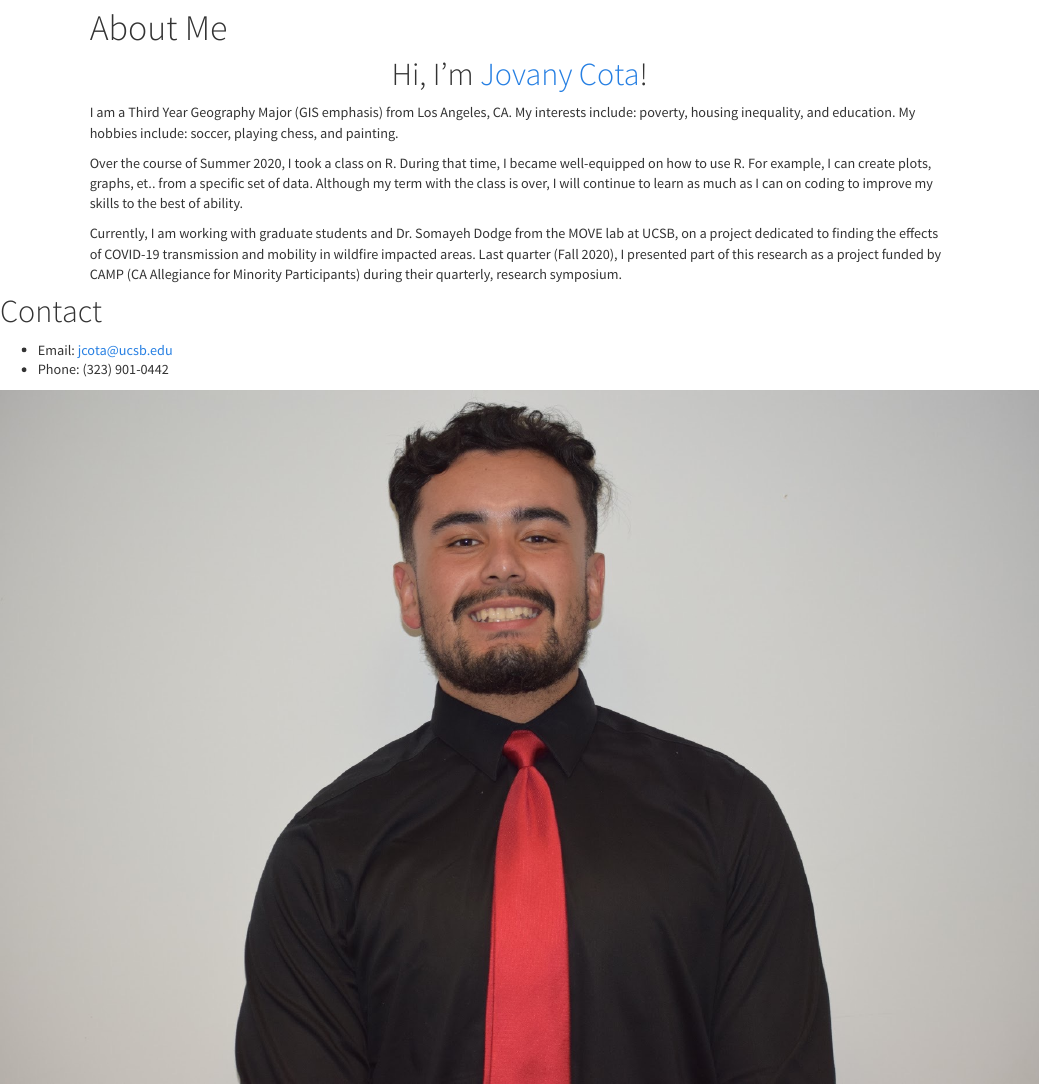
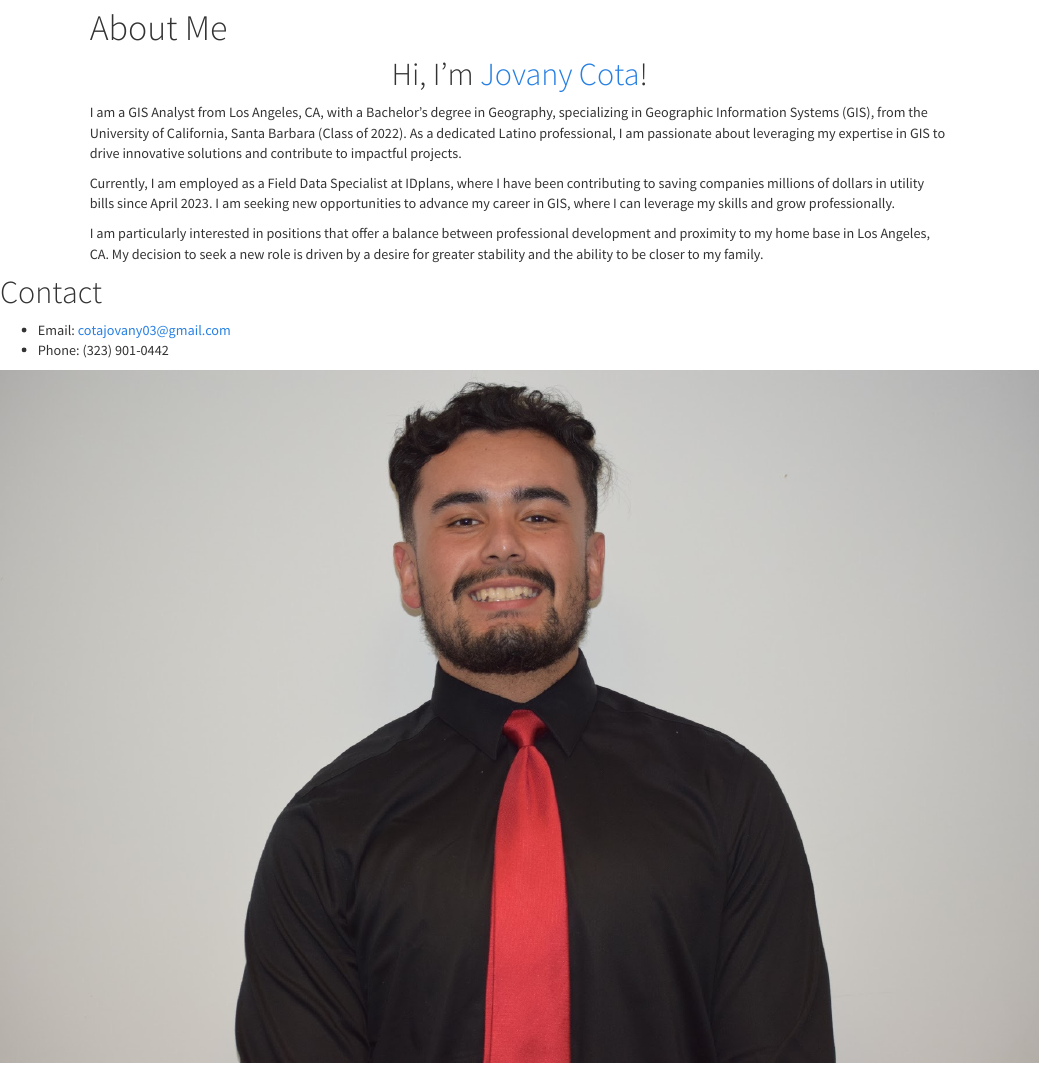
Before and after one commit to jovanycota/-jovanycota-.github.io, an R Markdown document (index.rmd): the page in a window 1100 px wide, from 80 px down. Rendered offline with R 4.5, knitr and Pandoc, with nearby package versions.

Commit message:
updating about me tab with new description

```diff
--- a/index.rmd
+++ b/index.rmd
@@ -6,14 +6,14 @@ title: "About Me"
 # Hi, I'm [Jovany Cota](https://github.com/jovanycota)!
 </center>
 
-I am a Third Year Geography Major (GIS emphasis) from Los Angeles, CA. My interests include: poverty, housing inequality, and education. My hobbies include: soccer, playing chess, and painting.
+I am a GIS Analyst from Los Angeles, CA, with a Bachelor’s degree in Geography, specializing in Geographic Information Systems (GIS), from the University of California, Santa Barbara (Class of 2022). As a dedicated Latino professional, I am passionate about leveraging my expertise in GIS to drive innovative solutions and contribute to impactful projects.
 
-Over the course of Summer 2020, I took a class on R. During that time, I became well-equipped on how to use R. For example, I can create plots, graphs, et.. from a specific set of data. Although my term with the class is over, I will continue to learn as much as I can on coding to improve my skills to the best of ability.
+Currently, I am employed as a Field Data Specialist at IDplans, where I have been contributing to saving companies millions of dollars in utility bills since April 2023. I am seeking new opportunities to advance my career in GIS, where I can leverage my skills and grow professionally.
 
-Currently, I am working with graduate students and Dr. Somayeh Dodge from the MOVE lab at UCSB, on a project dedicated to finding the effects of COVID-19 transmission and mobility in wildfire impacted areas. Last quarter (Fall 2020), I presented part of this research as a project funded by CAMP (CA Allegiance for Minority Participants) during their quarterly, research symposium.
+I am particularly interested in positions that offer a balance between professional development and proximity to my home base in Los Angeles, CA. My decision to seek a new role is driven by a desire for greater stability and the ability to be closer to my family.
 
 # Contact
-  - Email: jcota@ucsb.edu
+  - Email: cotajovany03@gmail.com
   - Phone: (323) 901-0442
 
 
```
